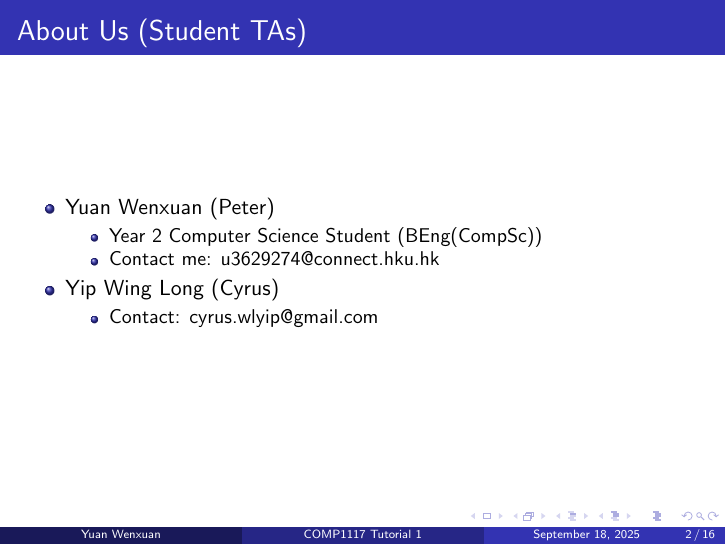
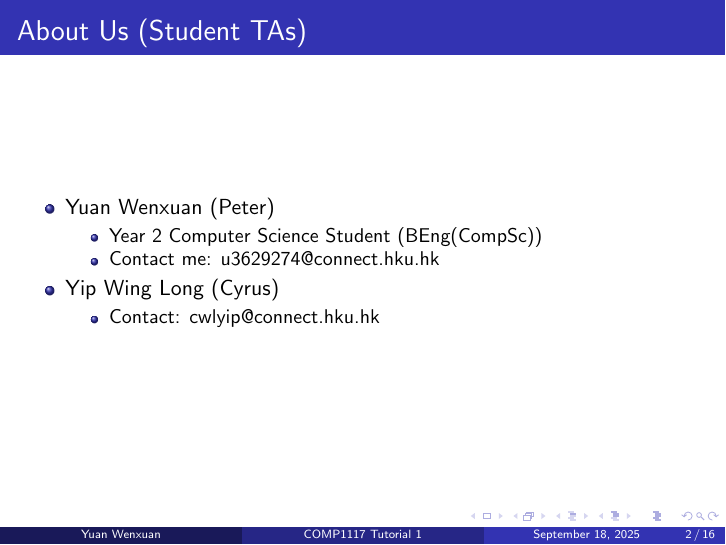
Before and after one commit to xtz206/COMP1117-Autumn25-Tutorials, LaTeX slides (Tutorial1/src/tut1.tex): page 2 of 16. Compiled offline with pdfLaTeX.

Commit message:
fix(tut1): update partner email

```diff
--- a/Tutorial1/src/tut1.tex
+++ b/Tutorial1/src/tut1.tex
@@ -24,7 +24,7 @@
               \end{itemize}
         \item Yip Wing Long (Cyrus)
               \begin{itemize}
-                  \item Contact: \href{mailto:cyrus.wlyip@gmail.com}{cyrus.wlyip@gmail.com}
+                  \item Contact: \href{mailto:cwlyip@connect.hku.hk}{cwlyip@connect.hku.hk }
               \end{itemize}
     \end{itemize}
 \end{frame}
```
